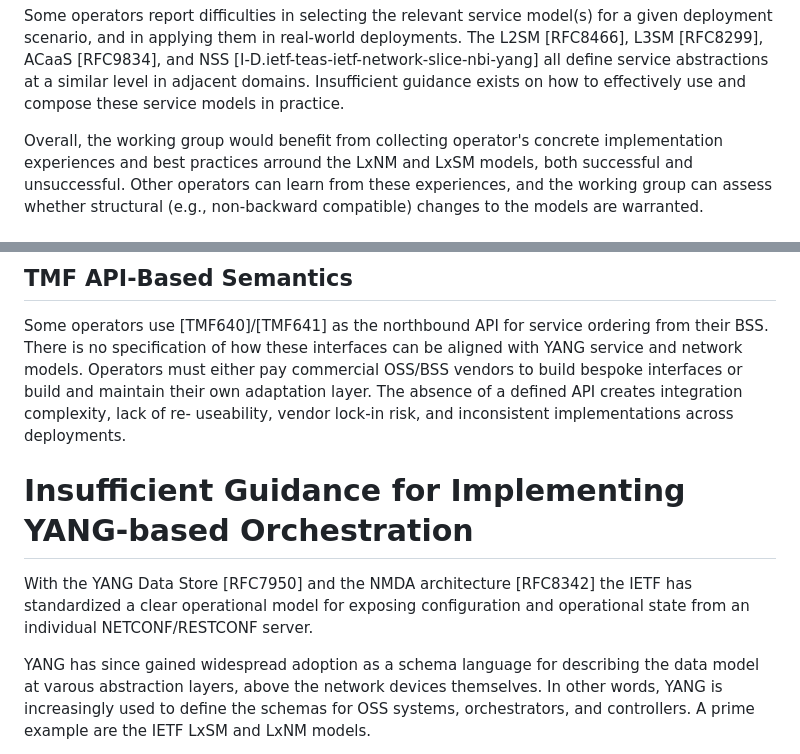
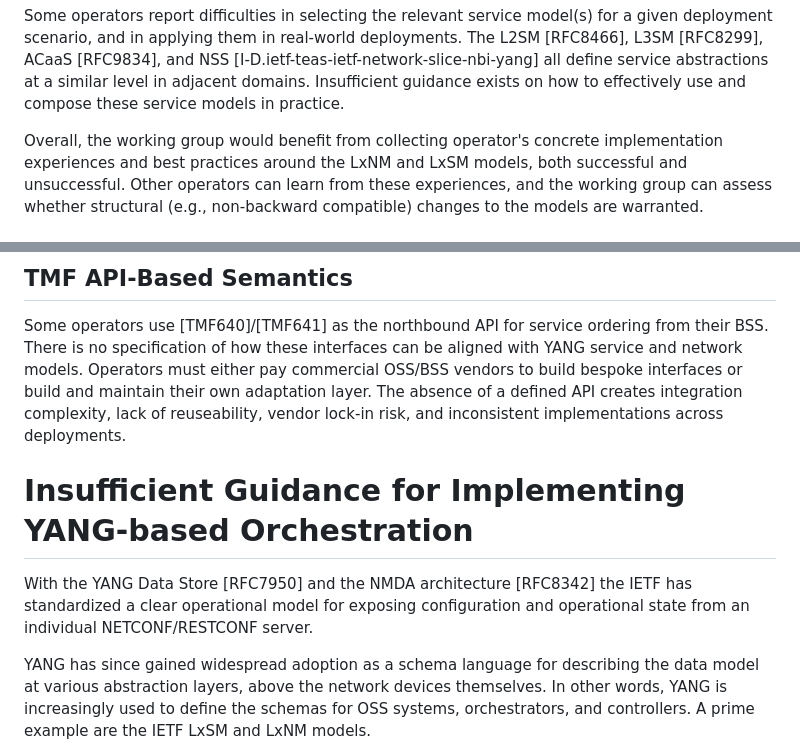
Before and after one commit to sbarguil/ONSEN_Problem_Statement, a Markdown page: draft-kbf-onsen-problem-statement.md, 2 parts joined by grey strips. GitHub-like rendering.

Commit message:
Update draft-kbf-onsen-problem-statement.md
Minor editorial, fix Typos

```diff
--- a/draft-kbf-onsen-problem-statement.md
+++ b/draft-kbf-onsen-problem-statement.md
@@ -283,7 +283,7 @@ domains.  Insufficient guidance exists on how to effectively use and
 compose these service models in practice.
 
 Overall, the working group would benefit from collecting operator's
-concrete implementation experiences and best practices arround the
+concrete implementation experiences and best practices around the
 LxNM and LxSM models, both successful and unsuccessful. Other operators
 can learn from these experiences, and the working group can assess whether
 structural (e.g., non-backward compatible) changes to the models are warranted.
@@ -339,8 +339,8 @@ service ordering from their BSS.  There is no specification of how
 these interfaces can be aligned with YANG service and network models.
 Operators must either pay commercial OSS/BSS vendors to build bespoke
 interfaces or build and maintain their own adaptation layer.  The
-absence of a defined API creates integration complexity, lack of re-
-useability, vendor lock-in risk, and inconsistent implementations
+absence of a defined API creates integration complexity, lack of
+reuseability, vendor lock-in risk, and inconsistent implementations
 across deployments.
 
 #  Insufficient Guidance for Implementing YANG-based Orchestration
@@ -351,7 +351,7 @@ exposing configuration and operational state from an individual
 NETCONF/RESTCONF server.
 
 YANG has since gained widespread adoption as a schema language for
-describing the data model at varous abstraction layers, above the
+describing the data model at various abstraction layers, above the
 network devices themselves.  In other words, YANG is increasingly
 used to define the schemas for OSS systems, orchestrators, and
 controllers.  A prime example are the IETF LxSM and LxNM models.
```
Also changed, not shown: other parts of draft-kbf-onsen-problem-statement.md (+1 -1 lines).
